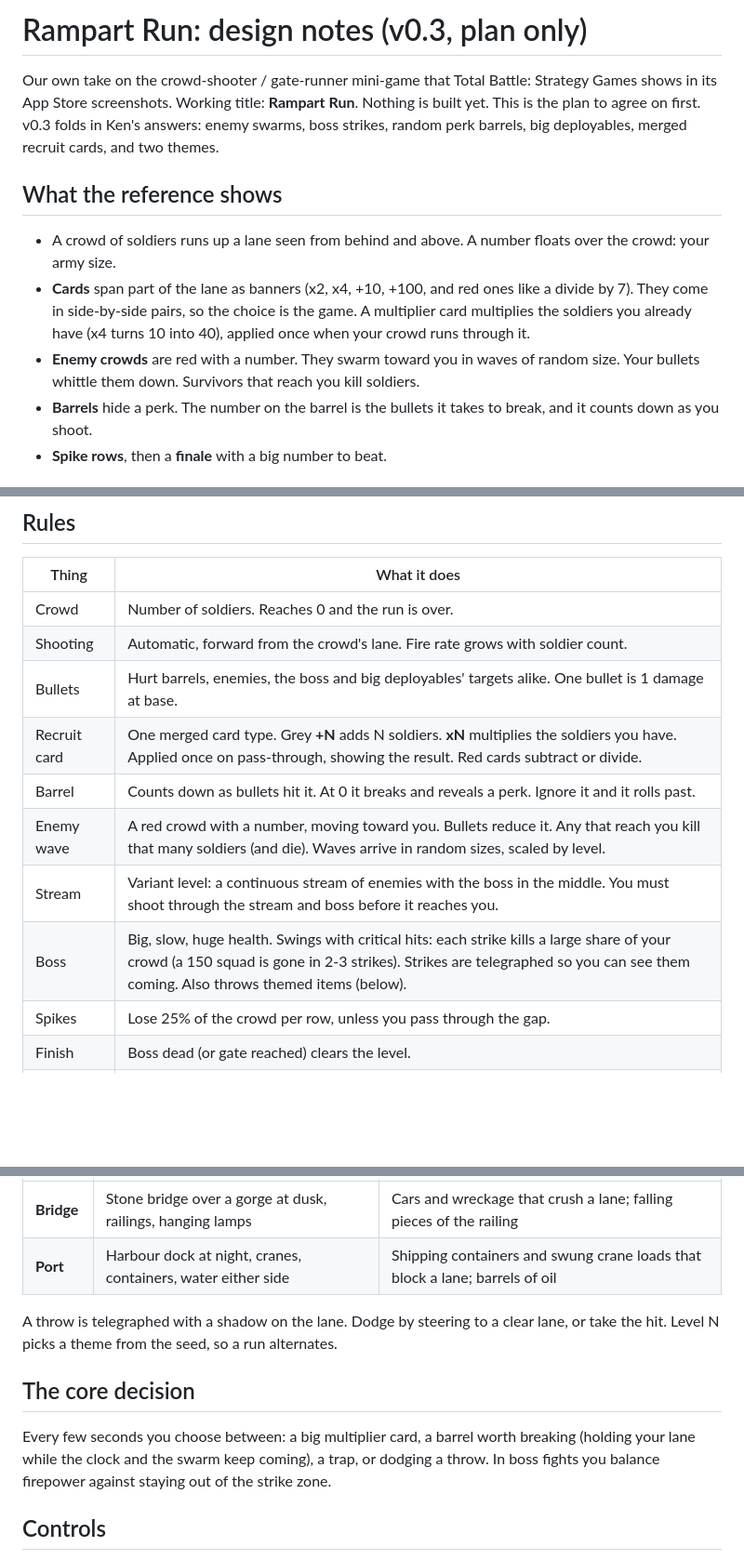
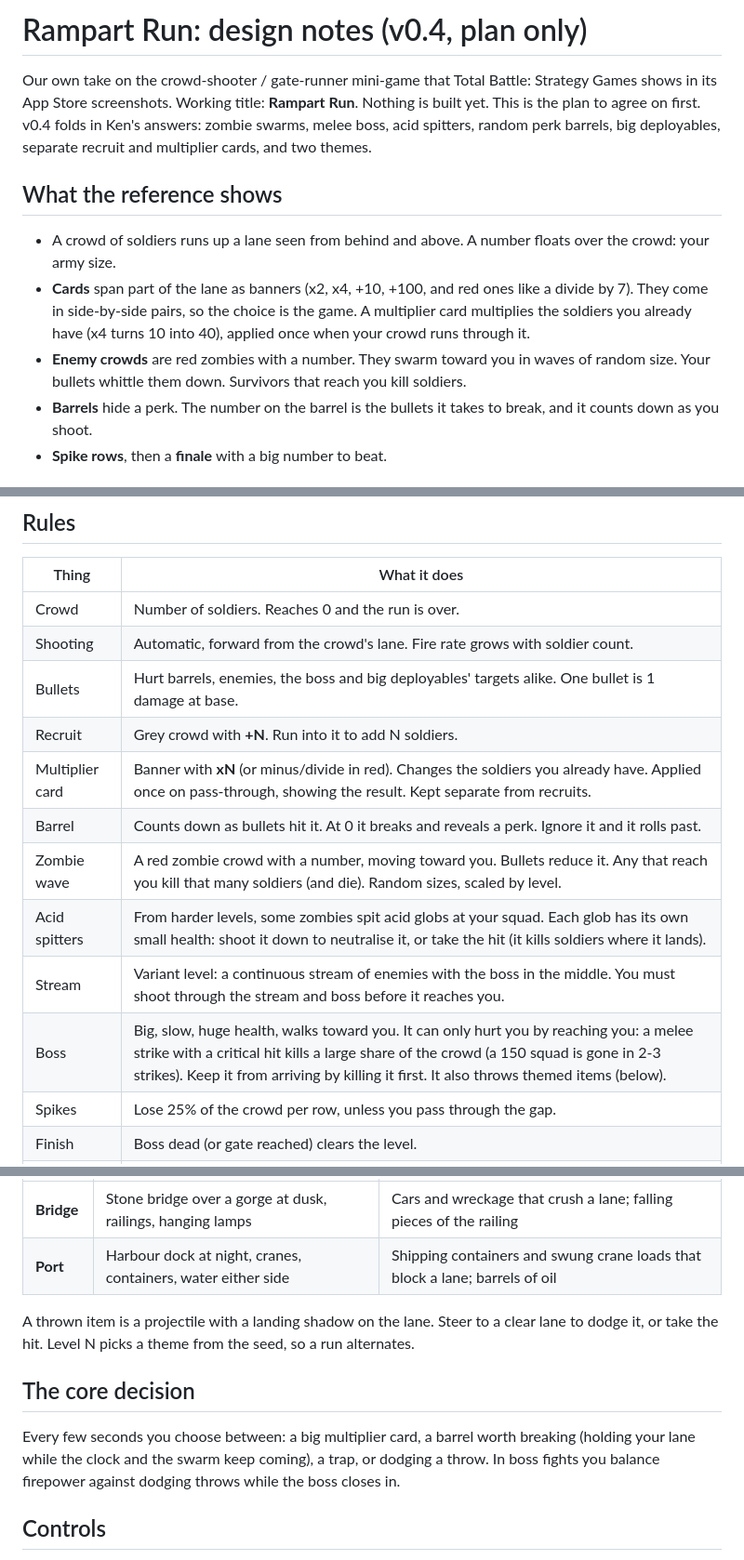
Before and after one commit to Misclan/games, a Markdown page: rampart-run/DESIGN.md, 3 parts joined by grey strips. Shown at 93% size. Rendered like a GitHub page; blank space fills up the shorter version.

Commit message:
rampart-run: design v0.4 (zombies, acid, melee boss, separate recruits and multipliers)
Co-Authored-By: Claude Sonnet 5.5 <noreply@anthropic.com>
Claude-Session: https://claude.ai/code/session_0132mqDTsLkPcnrWF3tdeYAy

```diff
--- a/rampart-run/DESIGN.md
+++ b/rampart-run/DESIGN.md
@@ -1,12 +1,12 @@
-# Rampart Run: design notes (v0.3, plan only)
+# Rampart Run: design notes (v0.4, plan only)
 
-Our own take on the crowd-shooter / gate-runner mini-game that Total Battle: Strategy Games shows in its App Store screenshots. Working title: **Rampart Run**. Nothing is built yet. This is the plan to agree on first. v0.3 folds in Ken's answers: enemy swarms, boss strikes, random perk barrels, big deployables, merged recruit cards, and two themes.
+Our own take on the crowd-shooter / gate-runner mini-game that Total Battle: Strategy Games shows in its App Store screenshots. Working title: **Rampart Run**. Nothing is built yet. This is the plan to agree on first. v0.4 folds in Ken's answers: zombie swarms, melee boss, acid spitters, random perk barrels, big deployables, separate recruit and multiplier cards, and two themes.
 
 ## What the reference shows
 
 - A crowd of soldiers runs up a lane seen from behind and above. A number floats over the crowd: your army size.
 - **Cards** span part of the lane as banners (x2, x4, +10, +100, and red ones like a divide by 7). They come in side-by-side pairs, so the choice is the game. A multiplier card multiplies the soldiers you already have (x4 turns 10 into 40), applied once when your crowd runs through it.
-- **Enemy crowds** are red with a number. They swarm toward you in waves of random size. Your bullets whittle them down. Survivors that reach you kill soldiers.
+- **Enemy crowds** are red zombies with a number. They swarm toward you in waves of random size. Your bullets whittle them down. Survivors that reach you kill soldiers.
 - **Barrels** hide a perk. The number on the barrel is the bullets it takes to break, and it counts down as you shoot.
 - **Spike rows**, then a **finale** with a big number to beat.
 
@@ -21,11 +21,13 @@ You are a Warden of Ironveld leading a warband. Iron banners, ember-lit stone, b
 | Crowd | Number of soldiers. Reaches 0 and the run is over. |
 | Shooting | Automatic, forward from the crowd's lane. Fire rate grows with soldier count. |
 | Bullets | Hurt barrels, enemies, the boss and big deployables' targets alike. One bullet is 1 damage at base. |
-| Recruit card | One merged card type. Grey **+N** adds N soldiers. **xN** multiplies the soldiers you have. Applied once on pass-through, showing the result. Red cards subtract or divide. |
+| Recruit | Grey crowd with **+N**. Run into it to add N soldiers. |
+| Multiplier card | Banner with **xN** (or minus/divide in red). Changes the soldiers you already have. Applied once on pass-through, showing the result. Kept separate from recruits. |
 | Barrel | Counts down as bullets hit it. At 0 it breaks and reveals a perk. Ignore it and it rolls past. |
-| Enemy wave | A red crowd with a number, moving toward you. Bullets reduce it. Any that reach you kill that many soldiers (and die). Waves arrive in random sizes, scaled by level. |
+| Zombie wave | A red zombie crowd with a number, moving toward you. Bullets reduce it. Any that reach you kill that many soldiers (and die). Random sizes, scaled by level. |
+| Acid spitters | From harder levels, some zombies spit acid globs at your squad. Each glob has its own small health: shoot it down to neutralise it, or take the hit (it kills soldiers where it lands). |
 | Stream | Variant level: a continuous stream of enemies with the boss in the middle. You must shoot through the stream and boss before it reaches you. |
-| Boss | Big, slow, huge health. Swings with critical hits: each strike kills a large share of your crowd (a 150 squad is gone in 2-3 strikes). Strikes are telegraphed so you can see them coming. Also throws themed items (below). |
+| Boss | Big, slow, huge health, walks toward you. It can only hurt you by reaching you: a melee strike with a critical hit kills a large share of the crowd (a 150 squad is gone in 2-3 strikes). Keep it from arriving by killing it first. It also throws themed items (below). |
 | Spikes | Lose 25% of the crowd per row, unless you pass through the gap. |
 | Finish | Boss dead (or gate reached) clears the level. |
 | Rank | Every 25 soldiers upgrades the troops' look (cosmetic). |
@@ -64,11 +66,11 @@ Two to start, same rules, different look and different boss throws.
 | **Bridge** | Stone bridge over a gorge at dusk, railings, hanging lamps | Cars and wreckage that crush a lane; falling pieces of the railing |
 | **Port** | Harbour dock at night, cranes, containers, water either side | Shipping containers and swung crane loads that block a lane; barrels of oil |
 
-A throw is telegraphed with a shadow on the lane. Dodge by steering to a clear lane, or take the hit. Level N picks a theme from the seed, so a run alternates.
+A thrown item is a projectile with a landing shadow on the lane. Steer to a clear lane to dodge it, or take the hit. Level N picks a theme from the seed, so a run alternates.
 
 ## The core decision
 
-Every few seconds you choose between: a big multiplier card, a barrel worth breaking (holding your lane while the clock and the swarm keep coming), a trap, or dodging a throw. In boss fights you balance firepower against staying out of the strike zone.
+Every few seconds you choose between: a big multiplier card, a barrel worth breaking (holding your lane while the clock and the swarm keep coming), a trap, or dodging a throw. In boss fights you balance firepower against dodging throws while the boss closes in.
 
 ## Controls
 
```
